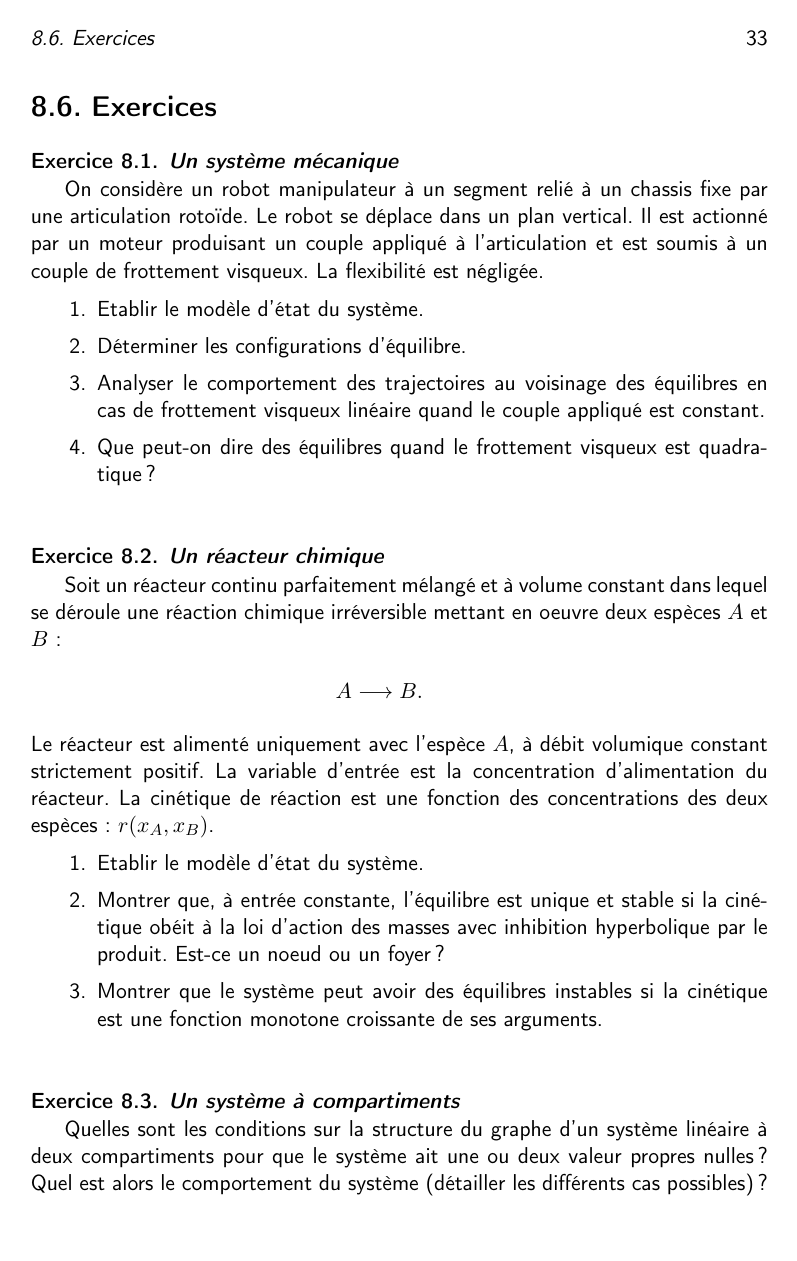
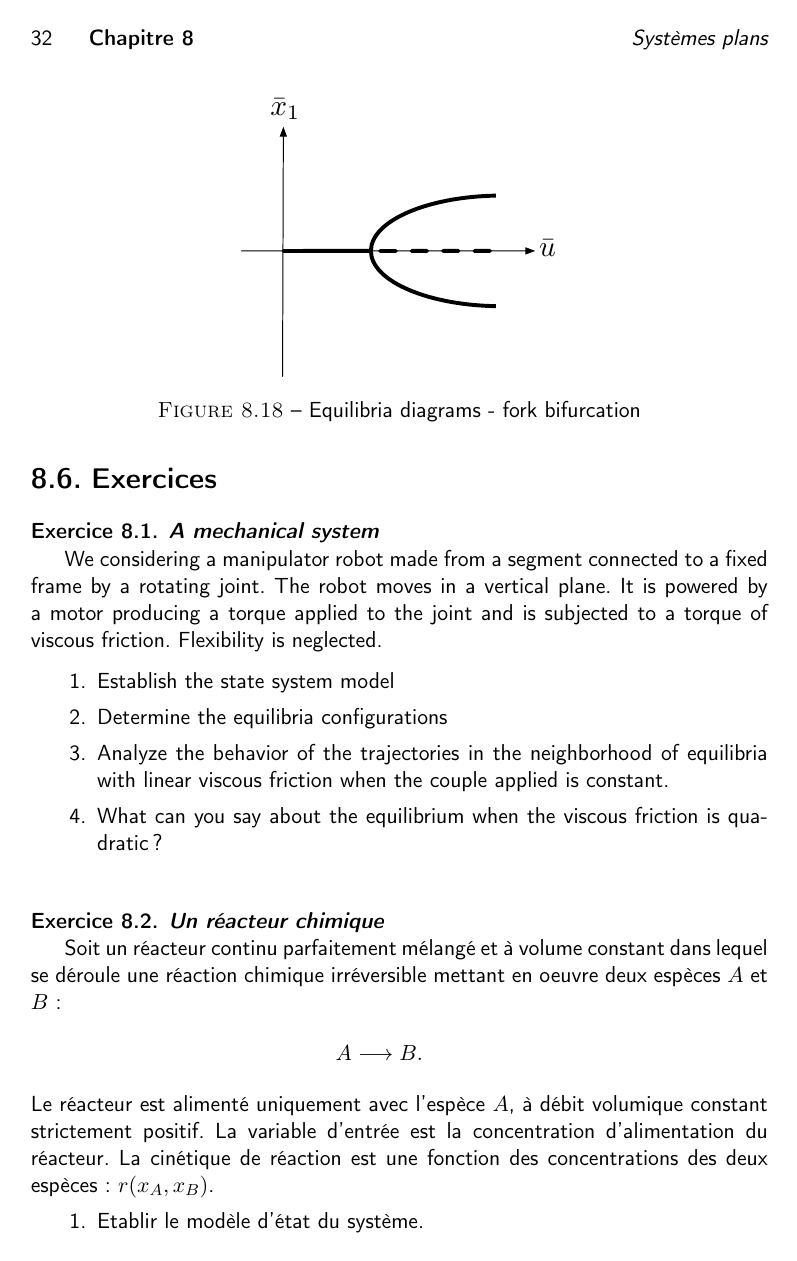
Before and after one commit to vanlierdeh/INMA2370, a LaTeX figure (Syllabus/Chapitre8/chap8.tex): page 33 of 35 before the commit and page 32 of 34 after it. Compiled offline with pdfLaTeX.

Commit message:
Update chap8.tex

```diff
--- a/Syllabus/Chapitre8/chap8.tex
+++ b/Syllabus/Chapitre8/chap8.tex
@@ -1318,22 +1306,20 @@ Systèmes plans}
 {{\bf Sec. \thesection}\hfill Exercices
 \hspace*{5mm}}
 
-\begin{exercice} {\bf \em Un système mécanique}
+\begin{exercice} {\bf \em A mechanical system}
 
-On considère un robot manipulateur à un segment relié à un
-chassis  fixe par une articulation rotoïde. Le robot se déplace dans un
-plan vertical. Il est actionné par un moteur produisant un couple
-appliqué
-à l'articulation et est soumis à un couple de frottement visqueux. La
-flexibilité est négligée.
+We considering a manipulator robot made from a segment connected to a fixed frame by a rotating joint.
+The robot moves in a vertical plane. It is powered by a motor producing a torque
+applied to the joint and is subjected to a torque of viscous friction. Flexibility is neglected.
+
 \begin{enumerate}
-\item Etablir le modèle d'état du système.
-\item Déterminer les configurations d'équilibre.
-\item Analyser le comportement des trajectoires au voisinage des
-équilibres en cas de frottement visqueux linéaire quand le couple
-appliqué est constant.
-\item Que peut-on dire des équilibres quand le frottement visqueux
-est quadratique ?
+\item Establish the state system model
+\item Determine the equilibria configurations
+\item Analyze the behavior of the trajectories in the neighborhood of
+equilibria with linear viscous friction when the couple
+applied is constant.
+\item What can you say about the equilibrium when the viscous friction
+is quadratic?
 \end{enumerate}
 \end{exercice}
 \vv
```
Also changed, not shown: Syllabus/Chapitre8/chap8.tex (14 more changed lines).
